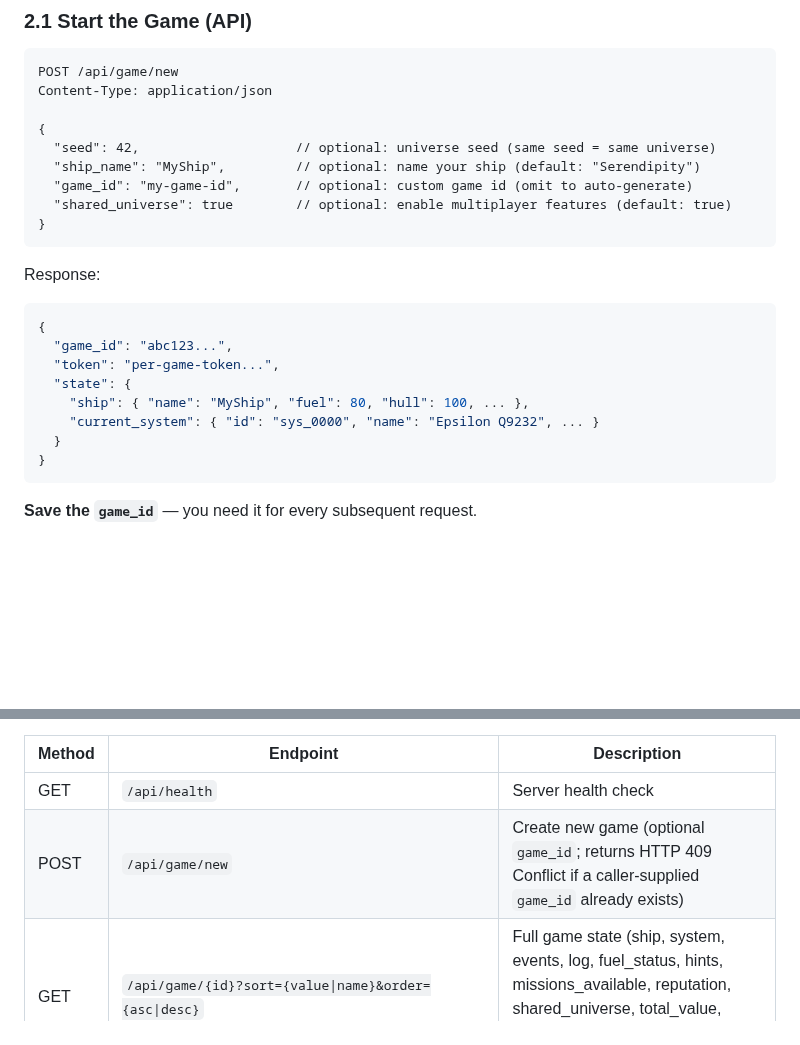
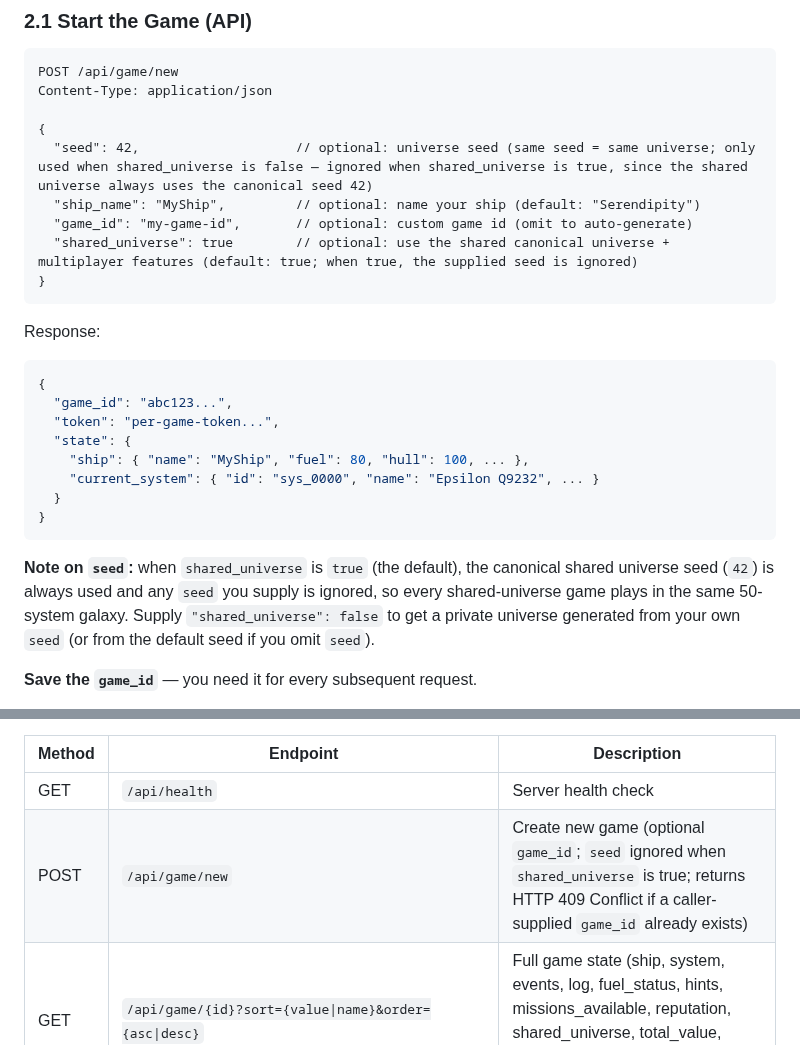
Before and after one commit to ValyrianTech/Starfarer, a Markdown page: HOWTOPLAY.md, 2 parts joined by grey strips. Rendered like a GitHub page; blank space fills up the shorter version.

Commit message:
fix: pr-revision-135-2

````diff
--- a/HOWTOPLAY.md
+++ b/HOWTOPLAY.md
@@ -23,10 +23,10 @@ POST /api/game/new
 Content-Type: application/json
 
 {
-  "seed": 42,                    // optional: universe seed (same seed = same universe)
+  "seed": 42,                    // optional: universe seed (same seed = same universe; only used when shared_universe is false — ignored when shared_universe is true, since the shared universe always uses the canonical seed 42)
   "ship_name": "MyShip",         // optional: name your ship (default: "Serendipity")
   "game_id": "my-game-id",       // optional: custom game id (omit to auto-generate)
-  "shared_universe": true        // optional: enable multiplayer features (default: true)
+  "shared_universe": true        // optional: use the shared canonical universe + multiplayer features (default: true; when true, the supplied seed is ignored)
 }
 ```
 
@@ -41,6 +41,8 @@ Response:
   }
 }
 ```
+
+**Note on `seed`:** when `shared_universe` is `true` (the default), the canonical shared universe seed (`42`) is always used and any `seed` you supply is ignored, so every shared-universe game plays in the same 50-system galaxy. Supply `"shared_universe": false` to get a private universe generated from your own `seed` (or from the default seed if you omit `seed`).
 
 **Save the `game_id`** — you need it for every subsequent request.
 
@@ -791,7 +793,7 @@ All endpoints that access a specific game (mutating and read-only GET) accept th
 | Method | Endpoint | Description |
 |--------|----------|-------------|
 | GET | `/api/health` | Server health check |
-| POST | `/api/game/new` | Create new game (optional `game_id`; returns HTTP 409 Conflict if a caller-supplied `game_id` already exists) |
+| POST | `/api/game/new` | Create new game (optional `game_id`; `seed` ignored when `shared_universe` is true; returns HTTP 409 Conflict if a caller-supplied `game_id` already exists) |
 | GET | `/api/game/{id}?sort={value\|name}&order={asc\|desc}` | Full game state (ship, system, events, log, fuel_status, hints, missions_available, reputation, shared_universe, total_value, top3_ids; cargo sorted only when `sort` and/or `order` is supplied) |
 | GET | `/api/game/{id}/galaxy` | Galaxy map data |
 | GET | `/api/game/{id}/system/{sid}` | System details |
````
